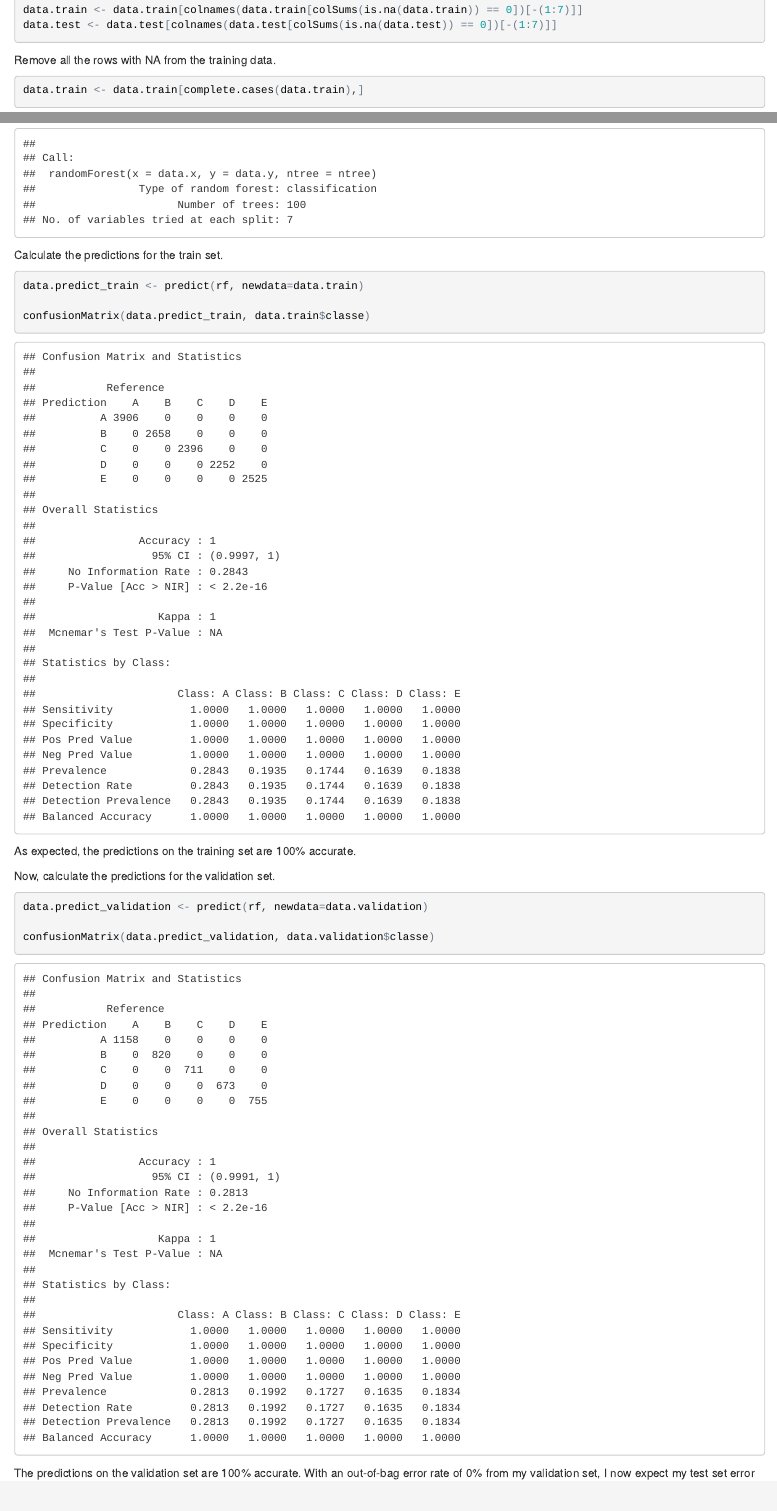
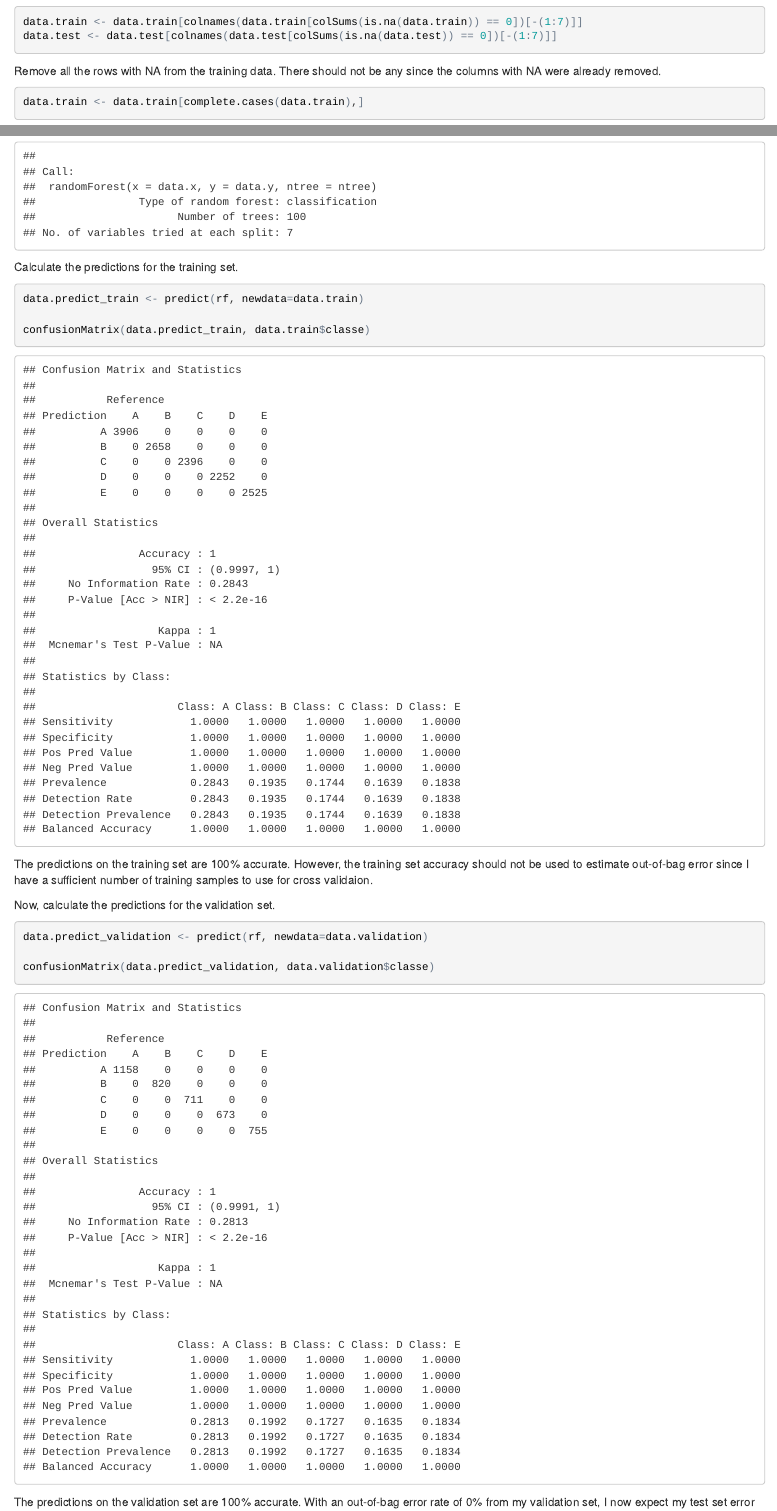
Before and after one commit to edwarner/PracticalMachineLearning-CourseProject, an R Markdown document (EDW-PracticalMachineLearning.Rmd): the page in a window 1100 px wide, from 1160 px down, and a second part further down, joined at a grey line. The pictures show the output file EDW-PracticalMachineLearning.html that the author committed with the source, opened offline.

Commit message:
Updated text

````diff
--- a/EDW-PracticalMachineLearning.Rmd
+++ b/EDW-PracticalMachineLearning.Rmd
@@ -59,9 +63,11 @@ data.test <- read.csv("pml-testing.csv", na.strings=c("NA", "", "#DIV/0!"))
+```{r warning=FALSE, message=FALSE}
+
 data.train <- data.train[colnames(data.train[colSums(is.na(data.train)) == 0])[-(1:7)]]
 data.test <- data.test[colnames(data.test[colSums(is.na(data.test)) == 0])[-(1:7)]]
 
 ```
 
-Remove all the rows with NA from the training data.
+Remove all the rows with NA from the training data. There should not be any since the columns with NA were already removed.
 
 ```{r warning=FALSE, message=FALSE}
 
@@ -114,7 +120,7 @@ rf
 
 ```
 
-Calculate the predictions for the train set.
+Calculate the predictions for the training set.
 
 ```{r warning=FALSE, message=FALSE}
 
@@ -124,7 +130,7 @@ confusionMatrix(data.predict_train, data.train$classe)
 
 ```
 
-As expected, the predictions on the training set are 100% accurate.
+The predictions on the training set are 100% accurate.  However, the training set accuracy should not be used to estimate out-of-bag error since I have a sufficient number of training samples to use for cross validaion.
 
 Now, calculate the predictions for the validation set.
 
````
Also changed, not shown: EDW-PracticalMachineLearning.html, EDW-PracticalMachineLearning.Rmd (12 more changed lines).
